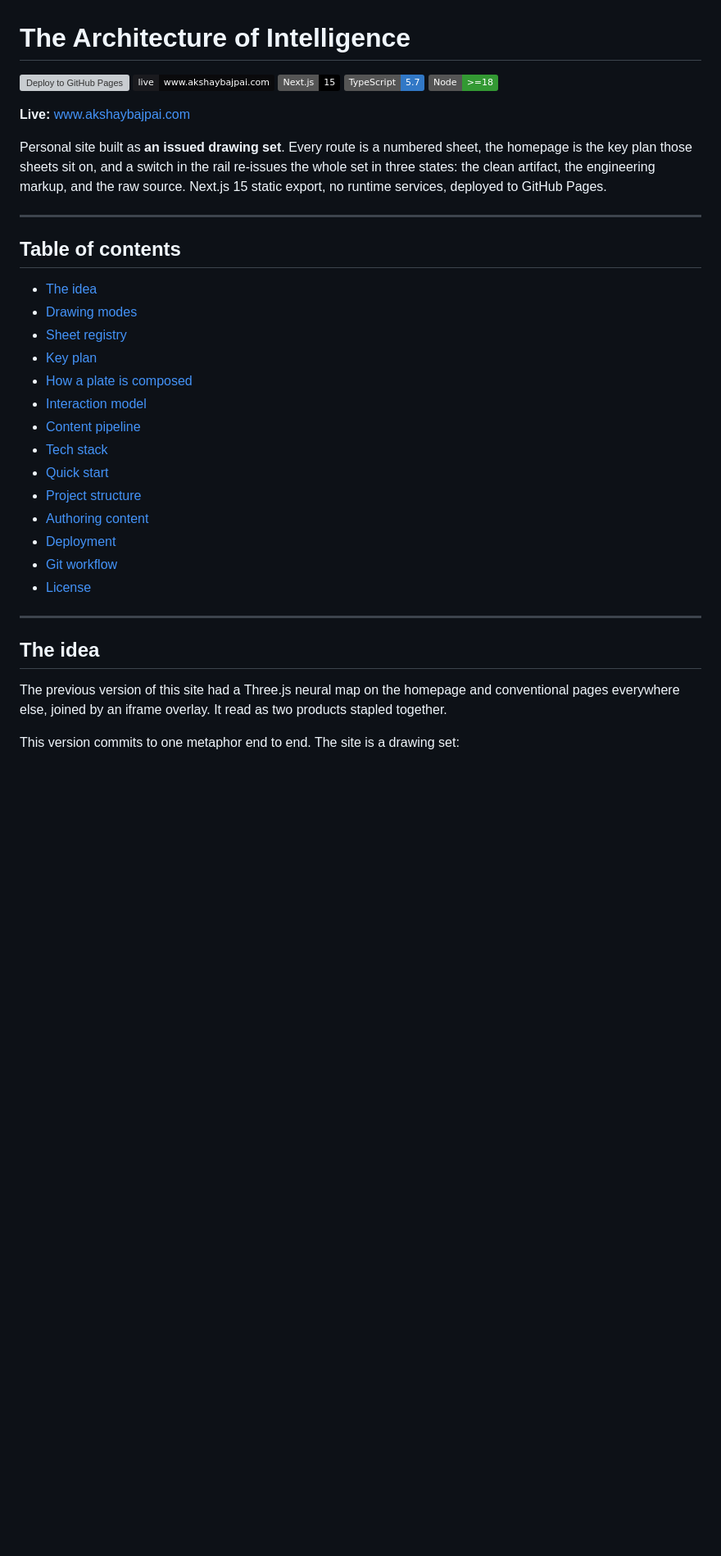
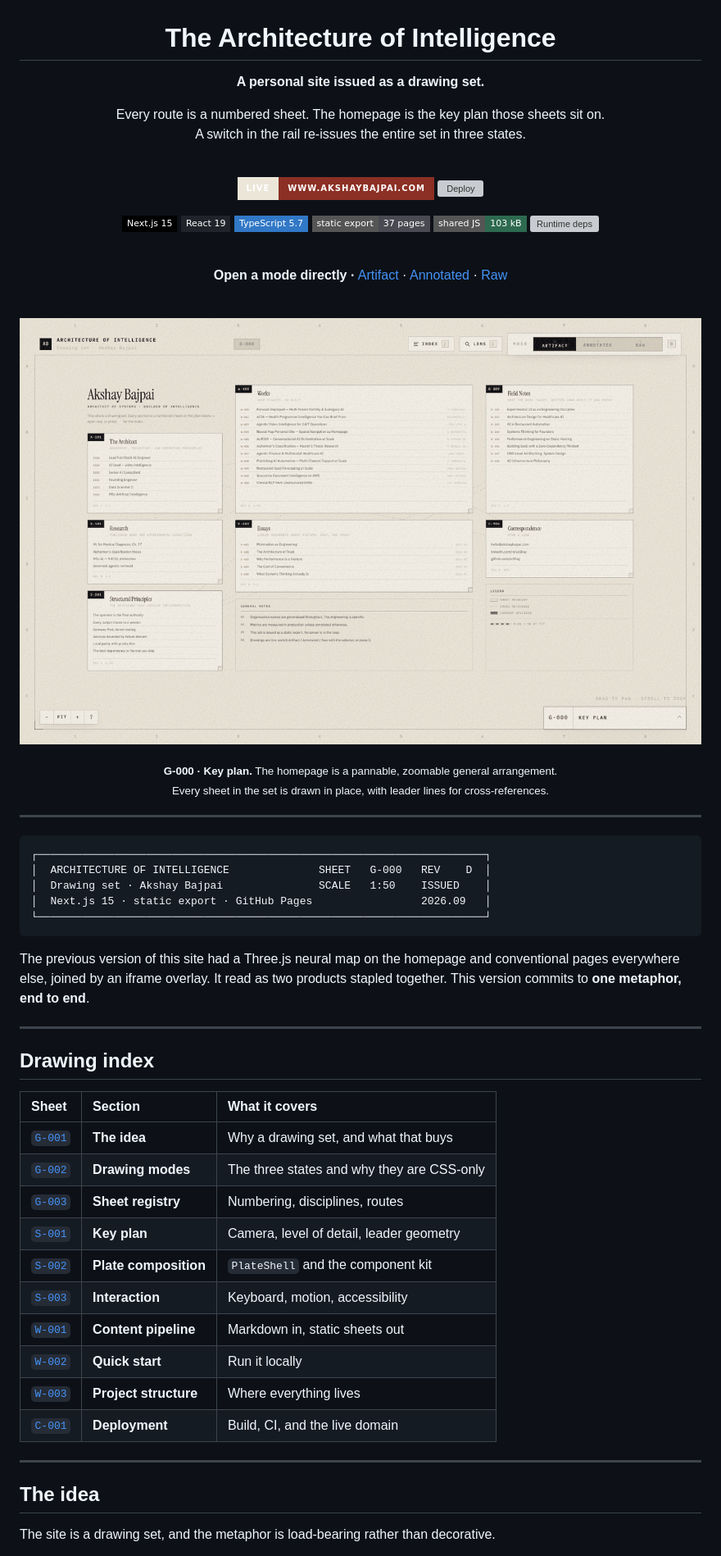
Before and after one commit to ax5hay/akshaybajpai.com, a Markdown page: README.md, the part around one of its changes. Shown at 82% size. Rendered like a GitHub page; pictures changed too: docs/media/key.png (added); badges without logos; blank space fills up the shorter version; grey boxes are pictures that could not be loaded.

````diff
--- a/README.md
+++ b/README.md
@@ -1,45 +3,75 @@
 # The Architecture of Intelligence
 
-[![Deploy to GitHub Pages](https://github.com/ax5hay/akshaybajpai.com/actions/workflows/deploy.yml/badge.svg)](https://github.com/ax5hay/akshaybajpai.com/actions/workflows/deploy.yml)
-[![Live site](https://img.shields.io/badge/live-www.akshaybajpai.com-0a0a0c?style=flat&labelColor=1a1a1e)](https://www.akshaybajpai.com)
-[![Next.js](https://img.shields.io/badge/Next.js-15-black?style=flat&logo=next.js)](https://nextjs.org/)
-[![TypeScript](https://img.shields.io/badge/TypeScript-5.7-3178C6?style=flat&logo=typescript&logoColor=white)](https://www.typescriptlang.org/)
-[![Node](https://img.shields.io/badge/Node-%3E%3D18-339933?style=flat&logo=node.js&logoColor=white)](https://nodejs.org/)
+**A personal site issued as a drawing set.**
 
-**Live:** [www.akshaybajpai.com](https://www.akshaybajpai.com)
+Every route is a numbered sheet. The homepage is the key plan those sheets sit on.<br/>
+A switch in the rail re-issues the entire set in three states.
 
-Personal site built as **an issued drawing set**. Every route is a numbered
-sheet, the homepage is the key plan those sheets sit on, and a switch in the
-rail re-issues the whole set in three states: the clean artifact, the
-engineering markup, and the raw source. Next.js 15 static export, no runtime
-services, deployed to GitHub Pages.
+<br/>
+
+[![Live site](https://img.shields.io/badge/live-www.akshaybajpai.com-1a1a1e?style=for-the-badge&labelColor=ece6d9&color=8c2f24)](https://www.akshaybajpai.com)
+[![Deploy](https://github.com/ax5hay/akshaybajpai.com/actions/workflows/deploy.yml/badge.svg)](https://github.com/ax5hay/akshaybajpai.com/actions/workflows/deploy.yml)
+
+![Next.js](https://img.shields.io/badge/Next.js_15-000?style=flat-square&logo=next.js)
+![React](https://img.shields.io/badge/React_19-20232a?style=flat-square&logo=react)
+![TypeScript](https://img.shields.io/badge/TypeScript_5.7-3178C6?style=flat-square&logo=typescript&logoColor=white)
+![Static export](https://img.shields.io/badge/static_export-37_pages-4a4a52?style=flat-square)
+![Shared JS](https://img.shields.io/badge/shared_JS-103_kB-2d6a4f?style=flat-square)
+![Runtime deps](https://img.shields.io/badge/3D_%2F_animation_libs-none-8c2f24?style=flat-square)
+
+<br/>
+
+**Open a mode directly ·**
+[Artifact](https://www.akshaybajpai.com/architecture/?mode=artifact) ·
+[Annotated](https://www.akshaybajpai.com/architecture/?mode=annotated) ·
+[Raw](https://www.akshaybajpai.com/architecture/?mode=raw)
+
+<br/>
+
+![The key plan — G-000](docs/media/key.png)
+
+<sub><b>G-000 · Key plan.</b> The homepage is a pannable, zoomable general arrangement.<br/>
+Every sheet in the set is drawn in place, with leader lines for cross-references.</sub>
+
+</div>
 
 ---
 
-## Table of contents
+```
+┌──────────────────────────────────────────────────────────────────────┐
+│  ARCHITECTURE OF INTELLIGENCE              SHEET   G-000   REV    D  │
+│  Drawing set · Akshay Bajpai               SCALE   1:50    ISSUED    │
+│  Next.js 15 · static export · GitHub Pages                 2026.09   │
+└──────────────────────────────────────────────────────────────────────┘
+```
 
-- [The idea](#the-idea)
-- [Drawing modes](#drawing-modes)
-- [Sheet registry](#sheet-registry)
-- [Key plan](#key-plan)
-- [How a plate is composed](#how-a-plate-is-composed)
-- [Interaction model](#interaction-model)
-- [Content pipeline](#content-pipeline)
-- [Tech stack](#tech-stack)
-- [Quick start](#quick-start)
-- [Project structure](#project-structure)
-- [Authoring content](#authoring-content)
-- [Deployment](#deployment)
-- [Git workflow](#git-workflow)
-- [License](#license)
+The previous version of this site had a Three.js neural map on the homepage and
+conventional pages everywhere else, joined by an iframe overlay. It read as two
+products stapled together. This version commits to **one metaphor, end to end**.
+
+---
+
+## Drawing index
+
+| Sheet | Section | What it covers |
+|:------|:--------|:---------------|
+| [`G-001`](#the-idea) | **The idea** | Why a drawing set, and what that buys |
+| [`G-002`](#drawing-modes) | **Drawing modes** | The three states and why they are CSS-only |
+| [`G-003`](#sheet-registry) | **Sheet registry** | Numbering, disciplines, routes |
+| [`S-001`](#key-plan) | **Key plan** | Camera, level of detail, leader geometry |
+| [`S-002`](#how-a-plate-is-composed) | **Plate composition** | `PlateShell` and the component kit |
+| [`S-003`](#interaction-model) | **Interaction** | Keyboard, motion, accessibility |
+| [`W-001`](#content-pipeline) | **Content pipeline** | Markdown in, static sheets out |
+| [`W-002`](#quick-start) | **Quick start** | Run it locally |
+| [`W-003`](#project-structure) | **Project structure** | Where everything lives |
+| [`C-001`](#deployment) | **Deployment** | Build, CI, and the live domain |
 
 ---
 
 ## The idea
 
-The previous version of this site had a Three.js neural map on the homepage
-and conventional pages everywhere else, joined by an iframe overlay. It read
-as two products stapled together.
+The site is a drawing set, and the metaphor is load-bearing rather than decorative.
 
-This version commits to one metaphor end to end. The site is a drawing set:
+<table>
+<tr><td width="33%">
 
````
Also changed, not shown: other parts of README.md (+201 -181 lines), docs/media/annot.png (added), docs/media/raw.png (added).
